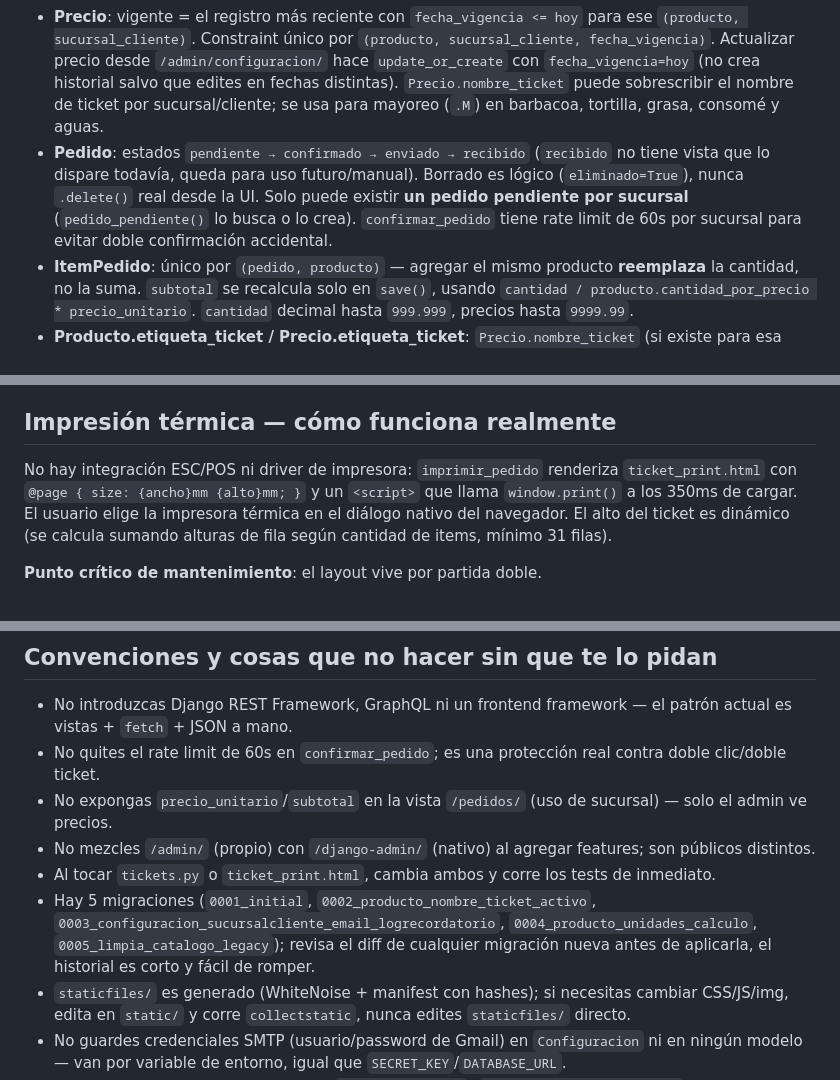
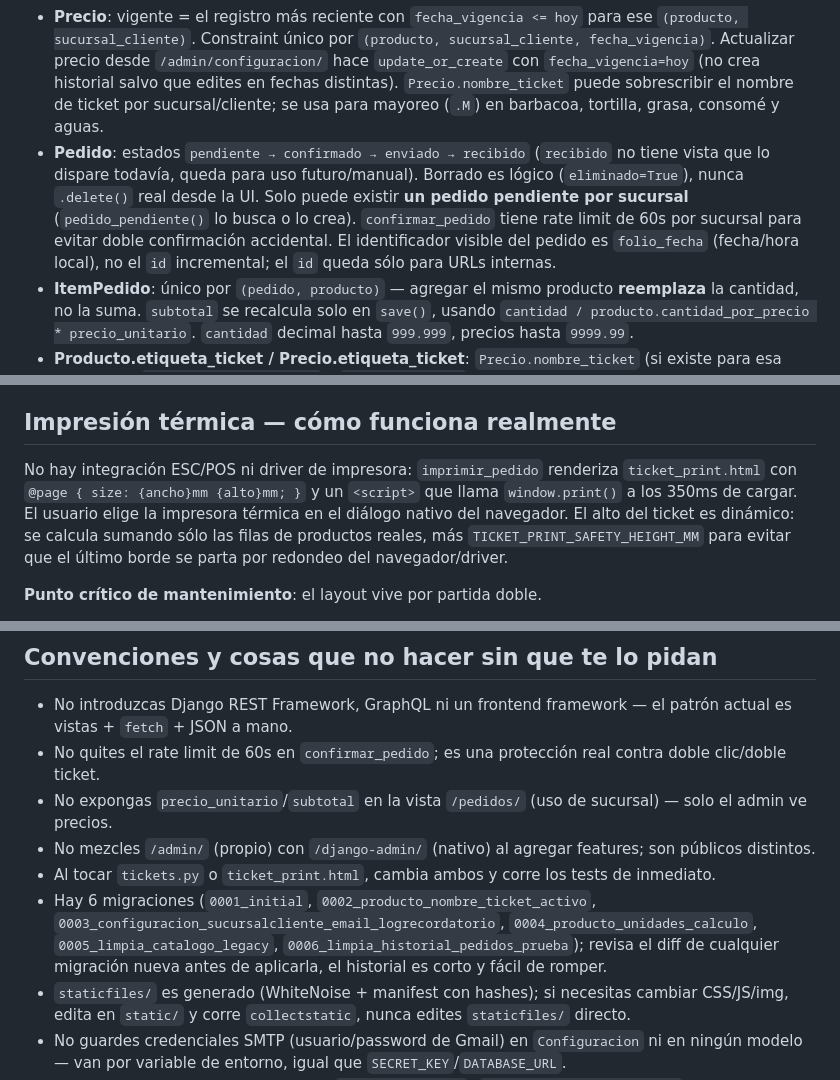
Before and after one commit to ivanbn05-create/tcysPedidosSucursales, a Markdown page: CLAUDE.md, 3 parts joined by grey strips. Rendered like a GitHub page.

```diff
--- a/CLAUDE.md
+++ b/CLAUDE.md
@@ -48,7 +48,7 @@ No existe capa de "services" ni serializers: las vistas hacen queries, validaci
 - **SucursalCliente**: `OneToOneField` a `User` (nullable). `tipo` = `sucursal` | `cliente_mayorista`. El precio **no** se deriva automáticamente del tipo: cada combinación `(producto, sucursal_cliente)` tiene su propio precio en `Precio`. En la demo real hay 38 productos y 222 precios porque algunos productos no aplican a mayoreo.
 - **Producto**: además de `nombre` y `nombre_ticket`, guarda `unidad_medida`, `unidad_abreviatura`, `cantidad_por_precio` y `promo_aguilas_martes`. `cantidad_por_precio` permite casos como chile güero: se captura en piezas, pero se cobra con precio por kilo usando 30 piezas por kilo. `promo_aguilas_martes=True` solo aplica a Águilas en martes: por cada 20 capturados agrega 5 extra al ticket sin subir el total.
 - **Precio**: vigente = el registro más reciente con `fecha_vigencia <= hoy` para ese `(producto, sucursal_cliente)`. Constraint único por `(producto, sucursal_cliente, fecha_vigencia)`. Actualizar precio desde `/admin/configuracion/` hace `update_or_create` con `fecha_vigencia=hoy` (no crea historial salvo que edites en fechas distintas). `Precio.nombre_ticket` puede sobrescribir el nombre de ticket por sucursal/cliente; se usa para mayoreo (`.M`) en barbacoa, tortilla, grasa, consomé y aguas.
-- **Pedido**: estados `pendiente → confirmado → enviado → recibido` (`recibido` no tiene vista que lo dispare todavía, queda para uso futuro/manual). Borrado es lógico (`eliminado=True`), nunca `.delete()` real desde la UI. Solo puede existir **un pedido pendiente por sucursal** (`pedido_pendiente()` lo busca o lo crea). `confirmar_pedido` tiene rate limit de 60s por sucursal para evitar doble confirmación accidental.
+- **Pedido**: estados `pendiente → confirmado → enviado → recibido` (`recibido` no tiene vista que lo dispare todavía, queda para uso futuro/manual). Borrado es lógico (`eliminado=True`), nunca `.delete()` real desde la UI. Solo puede existir **un pedido pendiente por sucursal** (`pedido_pendiente()` lo busca o lo crea). `confirmar_pedido` tiene rate limit de 60s por sucursal para evitar doble confirmación accidental. El identificador visible del pedido es `folio_fecha` (fecha/hora local), no el `id` incremental; el `id` queda sólo para URLs internas.
 - **ItemPedido**: único por `(pedido, producto)` — agregar el mismo producto **reemplaza** la cantidad, no la suma. `subtotal` se recalcula solo en `save()`, usando `cantidad / producto.cantidad_por_precio * precio_unitario`. `cantidad` decimal hasta `999.999`, precios hasta `9999.99`.
 - **Producto.etiqueta_ticket / Precio.etiqueta_ticket**: `Precio.nombre_ticket` (si existe para esa sucursal) o `Producto.nombre_ticket` o `Producto.nombre`, truncado a 24 chars — límite real del ancho del ticket térmico, no es capricho.
 - **Configuracion**: singleton (usa `Configuracion.get_solo()`, nunca crees un segundo registro a mano). Guarda `hora_inicio_pedidos`/`hora_fin_pedidos` (restricción horaria), `hora_envio_recordatorio`/`dias_recordatorio`/`recordatorios_habilitados`/`email_remitente` (recordatorios). **No** guarda credenciales SMTP — esas viven en variables de entorno (`EMAIL_HOST_USER`, `EMAIL_HOST_PASSWORD`), igual que el resto de secretos del proyecto; ver "Variables de entorno". Se edita desde `/admin/configuracion/` (uso de negocio) y se puede inspeccionar desde `/django-admin/` (solo lectura de facto: no se puede crear un segundo registro ni borrarlo). Cachéada 5 minutos en `django.core.cache` (`pedidos:configuracion`); cualquier código que la modifique debe invalidar `CONFIGURACION_CACHE_KEY`.
@@ -68,7 +68,7 @@ El login (`login_view`) acepta **el nombre visible de la sucursal/cliente** (pue
 
 ## Impresión térmica — cómo funciona realmente
 
-No hay integración ESC/POS ni driver de impresora: `imprimir_pedido` renderiza `ticket_print.html` con `@page { size: {ancho}mm {alto}mm; }` y un `<script>` que llama `window.print()` a los 350ms de cargar. El usuario elige la impresora térmica en el diálogo nativo del navegador. El alto del ticket es dinámico (se calcula sumando alturas de fila según cantidad de items, mínimo 31 filas).
+No hay integración ESC/POS ni driver de impresora: `imprimir_pedido` renderiza `ticket_print.html` con `@page { size: {ancho}mm {alto}mm; }` y un `<script>` que llama `window.print()` a los 350ms de cargar. El usuario elige la impresora térmica en el diálogo nativo del navegador. El alto del ticket es dinámico: se calcula sumando sólo las filas de productos reales, más `TICKET_PRINT_SAFETY_HEIGHT_MM` para evitar que el último borde se parta por redondeo del navegador/driver.
 
 **Punto crítico de mantenimiento**: el layout vive por partida doble.
 - `tickets.py` define constantes en unidades de Excel (`TICKET_COLUMN_WIDTHS`, alturas de fila) para `build_ticket_workbook` (descarga `.xlsx`).
@@ -170,7 +170,7 @@ No hay linter, `pyproject.toml`, `pre-commit` ni CI configurados en el repo. Si
 - No expongas `precio_unitario`/`subtotal` en la vista `/pedidos/` (uso de sucursal) — solo el admin ve precios.
 - No mezcles `/admin/` (propio) con `/django-admin/` (nativo) al agregar features; son públicos distintos.
 - Al tocar `tickets.py` o `ticket_print.html`, cambia ambos y corre los tests de inmediato.
-- Hay 5 migraciones (`0001_initial`, `0002_producto_nombre_ticket_activo`, `0003_configuracion_sucursalcliente_email_logrecordatorio`, `0004_producto_unidades_calculo`, `0005_limpia_catalogo_legacy`); revisa el diff de cualquier migración nueva antes de aplicarla, el historial es corto y fácil de romper.
+- Hay 6 migraciones (`0001_initial`, `0002_producto_nombre_ticket_activo`, `0003_configuracion_sucursalcliente_email_logrecordatorio`, `0004_producto_unidades_calculo`, `0005_limpia_catalogo_legacy`, `0006_limpia_historial_pedidos_prueba`); revisa el diff de cualquier migración nueva antes de aplicarla, el historial es corto y fácil de romper.
 - `staticfiles/` es generado (WhiteNoise + manifest con hashes); si necesitas cambiar CSS/JS/img, edita en `static/` y corre `collectstatic`, nunca edites `staticfiles/` directo.
 - No guardes credenciales SMTP (usuario/password de Gmail) en `Configuracion` ni en ningún modelo — van por variable de entorno, igual que `SECRET_KEY`/`DATABASE_URL`.
 - No quites la validación de horario de `confirmar_pedido` (`validar_horario_pedidos()`) ni la muevas a un middleware genérico que también bloquee `crear_item`/`eliminar_item` — es una decisión explícita que solo bloquea la confirmación, no la captura.
```
Also changed, not shown: README.md (+2 -2 lines).
